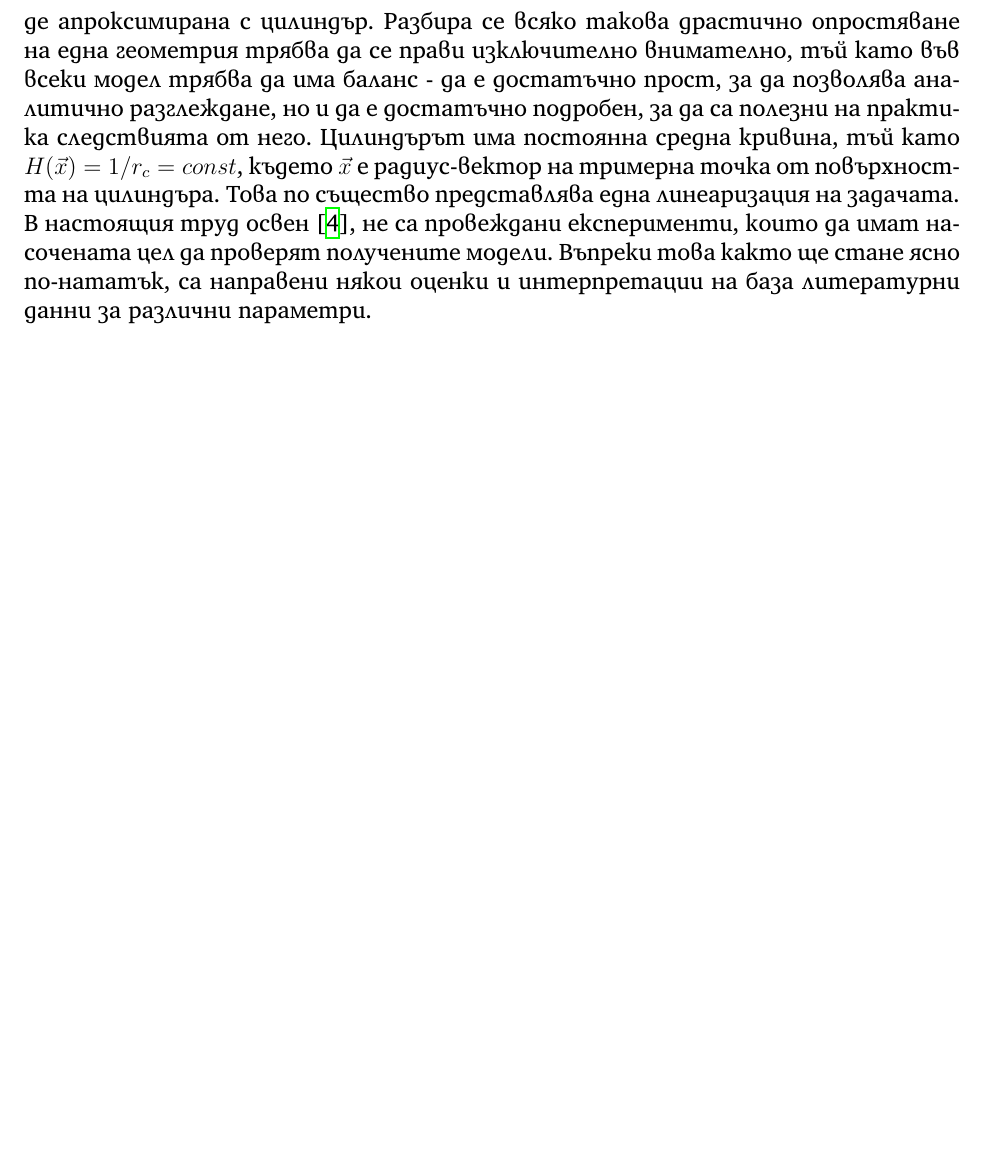
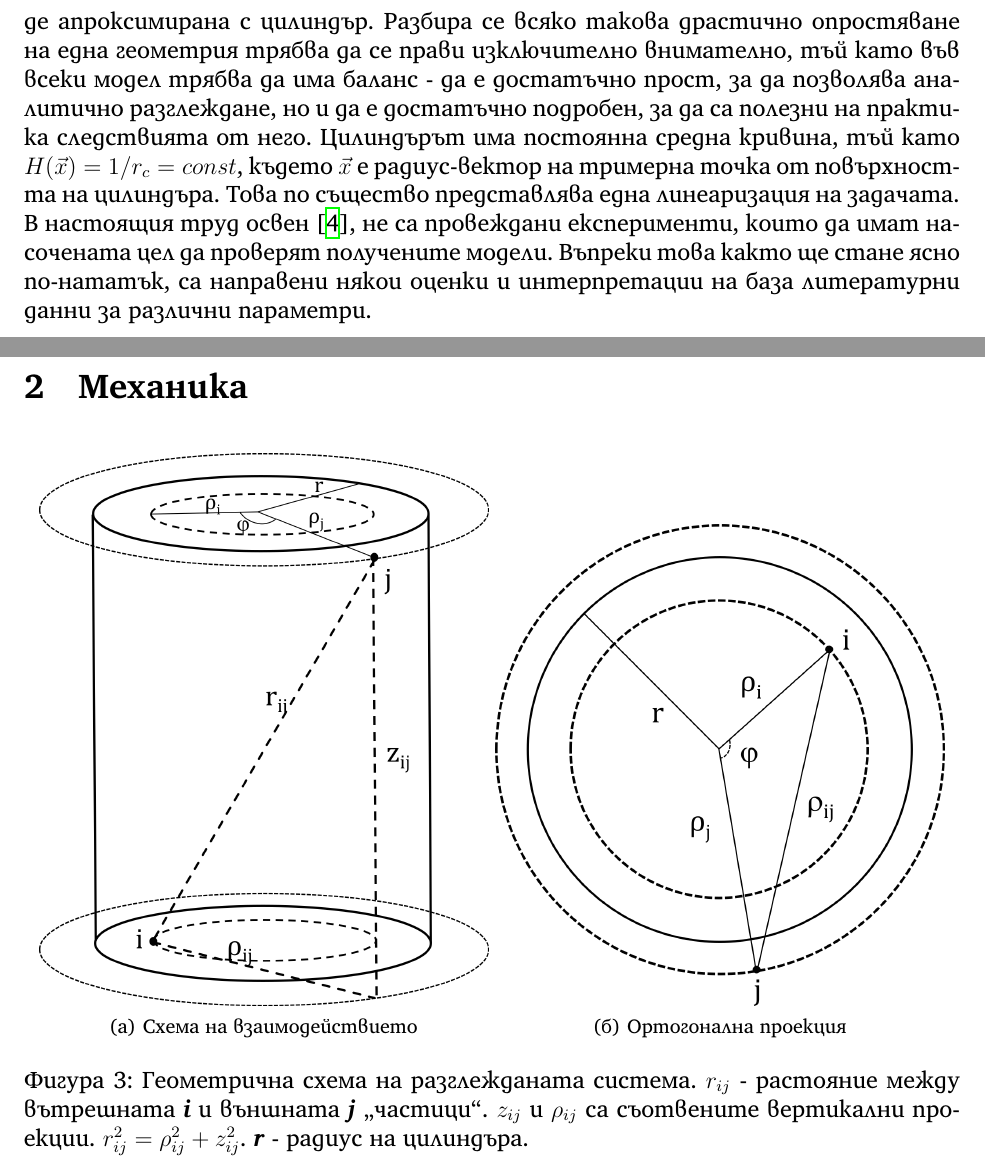
Before and after one commit to vasilvas99/bachelorThesisVasko, a LaTeX document (main.tex, which reads mechanics.tex): part of page 3 of 4 before the commit and two parts of pages 3 and 4 of 5 after it, the two joined at a grey line, cut so that both start at the same text, the shorter picture padded with empty space. Compiled offline with XeLaTeX.

Commit message:
Started on mechanics

```diff
--- a/mechanics.tex
+++ b/mechanics.tex
@@ -0,0 +1,10 @@
+\section{Механика}
+
+\begin{figure}[h!]
+    \centering
+    \subfigure[Схема на взаимодействието]{\label{fig:cylinder_front}\includegraphics[width=0.48\linewidth]{cyl_fig_front.png}}
+    \subfigure[Ортогонална проекция]{\label{fig:cylinder_top}\includegraphics[width=0.48\linewidth]{cyl_fig_top.png}}
+    \caption{
+        Геометрична схема на разглежданата система. $r_{ij}$ - растояние между вътрешната \textbf{\textit{i}} и външната \textbf{\textit{j}} ,,частици``. $z_{ij}$ и $\rho_{ij}$ са съотвените вертикални проекции. $r_{ij}^2 = \rho_{ij}^2 + z_{ij}^2$. \textbf{\textit{r}} - радиус на цилиндъра.}
+    \label{fig:cylinder scheme}
+\end{figure}
```
Also changed, not shown: imgs/svg_sources/how_to_export.txt (added, +1 -0 lines), main.tex (+2 -2 lines), imgs/cyl_fig_front.png (added), imgs/cyl_fig_top.png (added), imgs/svg_sources/cyl_fig_front.svg (added), imgs/svg_sources/cyl_fig_top.svg (added).
